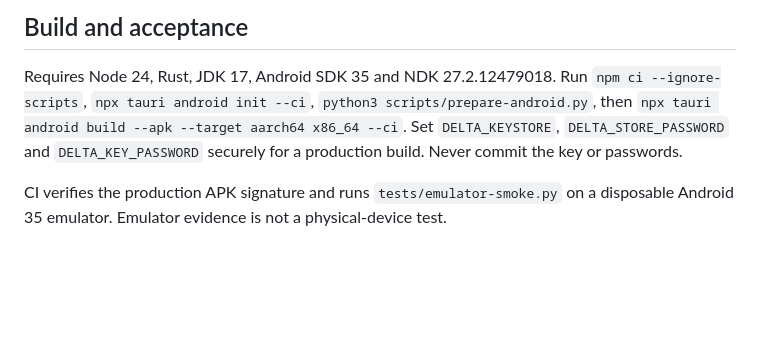
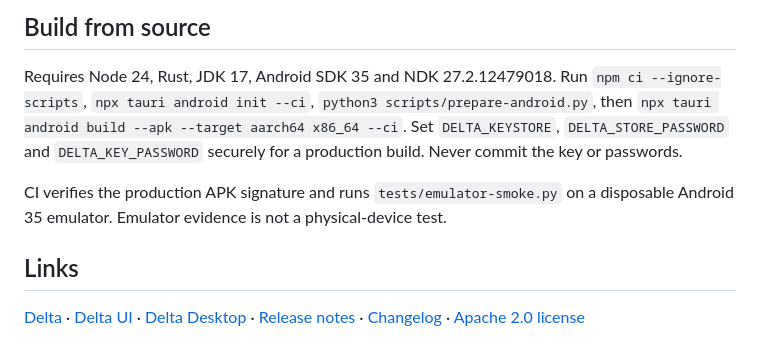
Before and after one commit to n-ycta/delta-android, a Markdown page: README.md, the part around one of its changes. Rendered like a GitHub page; blank space fills up the shorter version.

```diff
--- a/README.md
+++ b/README.md
@@ -36,6 +53,11 @@ Independent signed UI activation/rollback, app-binary self-update, arbitrary plu
 
-## Build and acceptance
+## Build from source
+
 
 Requires Node 24, Rust, JDK 17, Android SDK 35 and NDK 27.2.12479018. Run `npm ci --ignore-scripts`, `npx tauri android init --ci`, `python3 scripts/prepare-android.py`, then `npx tauri android build --apk --target aarch64 x86_64 --ci`. Set `DELTA_KEYSTORE`, `DELTA_STORE_PASSWORD` and `DELTA_KEY_PASSWORD` securely for a production build. Never commit the key or passwords.
 
 CI verifies the production APK signature and runs `tests/emulator-smoke.py` on a disposable Android 35 emulator. Emulator evidence is not a physical-device test.
+
+## Links
+
+[Delta](https://github.com/n-ycta/delta) · [Delta UI](https://github.com/n-ycta/delta-ui) · [Delta Desktop](https://github.com/n-ycta/delta-desktop) · [Release notes](RELEASE.md) · [Changelog](CHANGELOG.md) · [Apache 2.0 license](LICENSE)
```
Also changed, not shown: other parts of README.md (+37 -20 lines).
